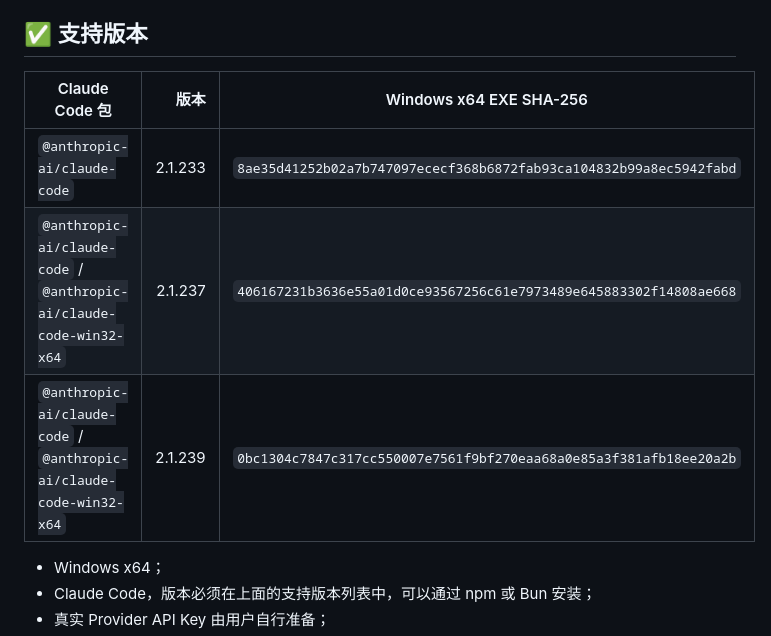
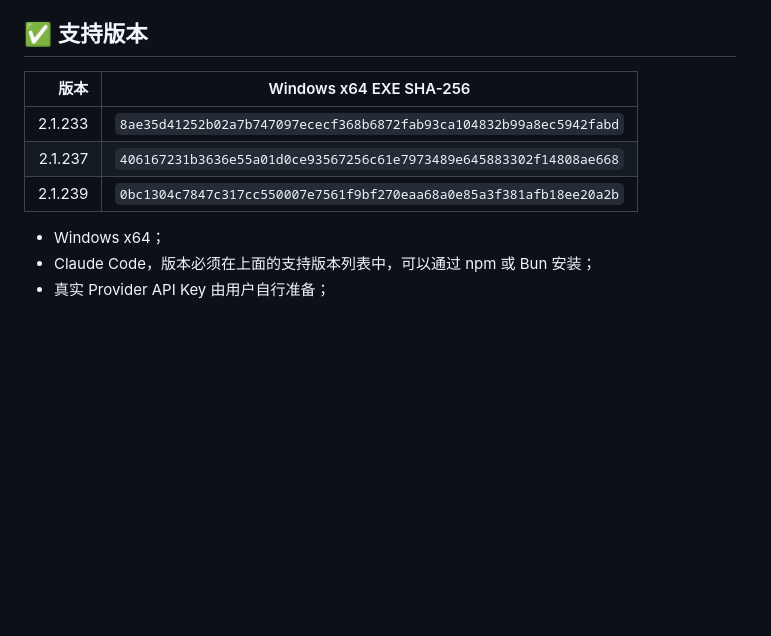
Before and after one commit to cnlanlansky/claude-patch, a Markdown page: README.md, the part around the change. Rendered like a GitHub page; blank space fills up the shorter version.

Commit message:
精简支持版本表

```diff
--- a/README.md
+++ b/README.md
@@ -45,12 +45,11 @@ GUI 和 `claude` 命令入口是同一个程序，但职责不同：无参数只
 
 ## ✅ 支持版本
 
-| Claude Code 包 | 版本 | Windows x64 EXE SHA-256 |
-|---|---:|---|
-| `@anthropic-ai/claude-code` | 2.1.233 | `8ae35d41252b02a7b747097ececf368b6872fab93ca104832b99a8ec5942fabd` |
-| `@anthropic-ai/claude-code` / `@anthropic-ai/claude-code-win32-x64` | 2.1.237 | `406167231b3636e55a01d0ce93567256c61e7973489e645883302f14808ae668` |
-| `@anthropic-ai/claude-code` / `@anthropic-ai/claude-code-win32-x64` | 2.1.239 | `0bc1304c7847c317cc550007e7561f9bf270eaa68a0e85a3f381afb18ee20a2b` |
-
+| 版本 | Windows x64 EXE SHA-256 |
+|---:|---|
+| 2.1.233 | `8ae35d41252b02a7b747097ececf368b6872fab93ca104832b99a8ec5942fabd` |
+| 2.1.237 | `406167231b3636e55a01d0ce93567256c61e7973489e645883302f14808ae668` |
+| 2.1.239 | `0bc1304c7847c317cc550007e7561f9bf270eaa68a0e85a3f381afb18ee20a2b` |
 
 - Windows x64；
 - Claude Code，版本必须在上面的支持版本列表中，可以通过 npm 或 Bun 安装；
```
